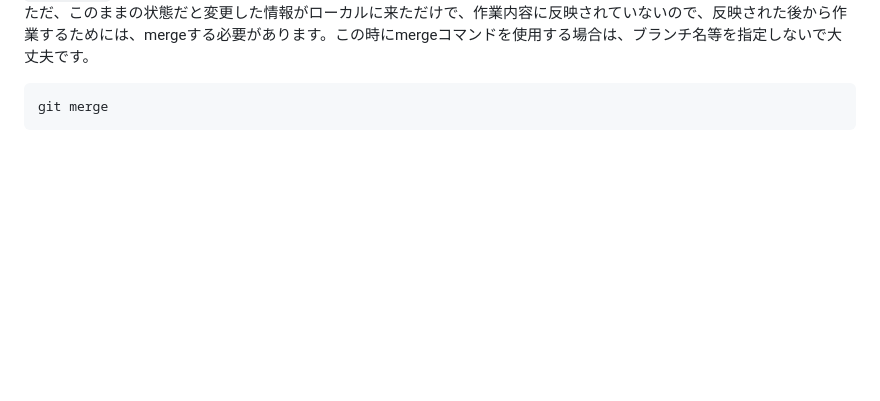
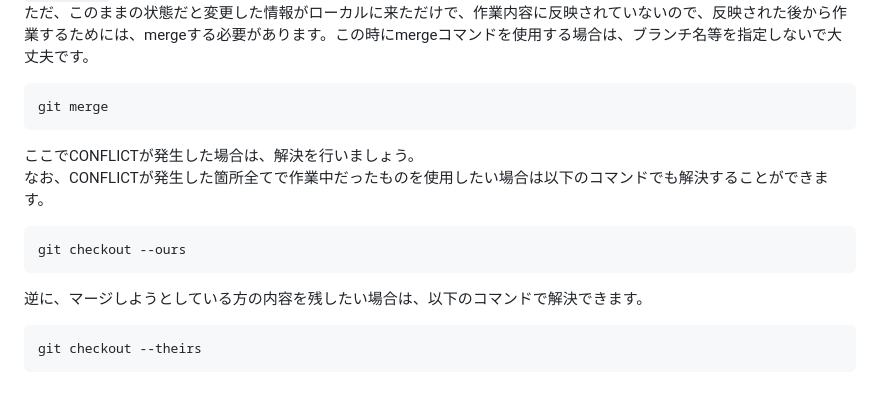
Before and after one commit to Yu-HaruWolf/git-workshop-note, a Markdown page: wiki/2.Git with GitHub.md, the part around the change. GitHub-like rendering; blank space fills up the shorter version.

Commit message:
Add how to solve conflict by checkout

````diff
--- a/wiki/2.Git with GitHub.md
+++ b/wiki/2.Git with GitHub.md
@@ -108,3 +108,12 @@ git fetch
 ```bash
 git merge
 ```
+ここでCONFLICTが発生した場合は、解決を行いましょう。<br>
+なお、CONFLICTが発生した箇所全てで作業中だったものを使用したい場合は以下のコマンドでも解決することができます。
+```bash
+git checkout --ours
+```
+逆に、マージしようとしている方の内容を残したい場合は、以下のコマンドで解決できます。
+```bash
+git checkout --theirs
+```
````
